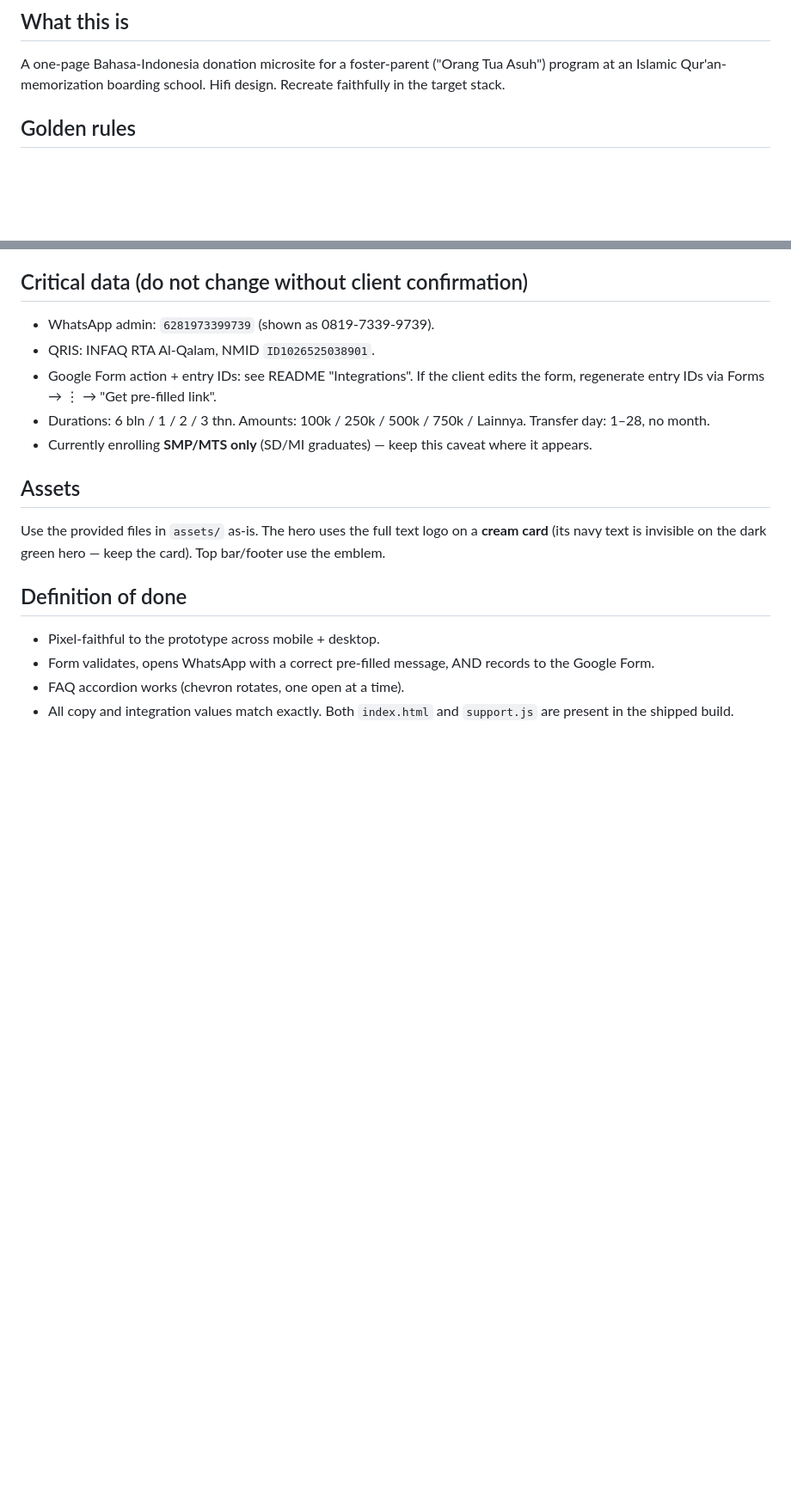
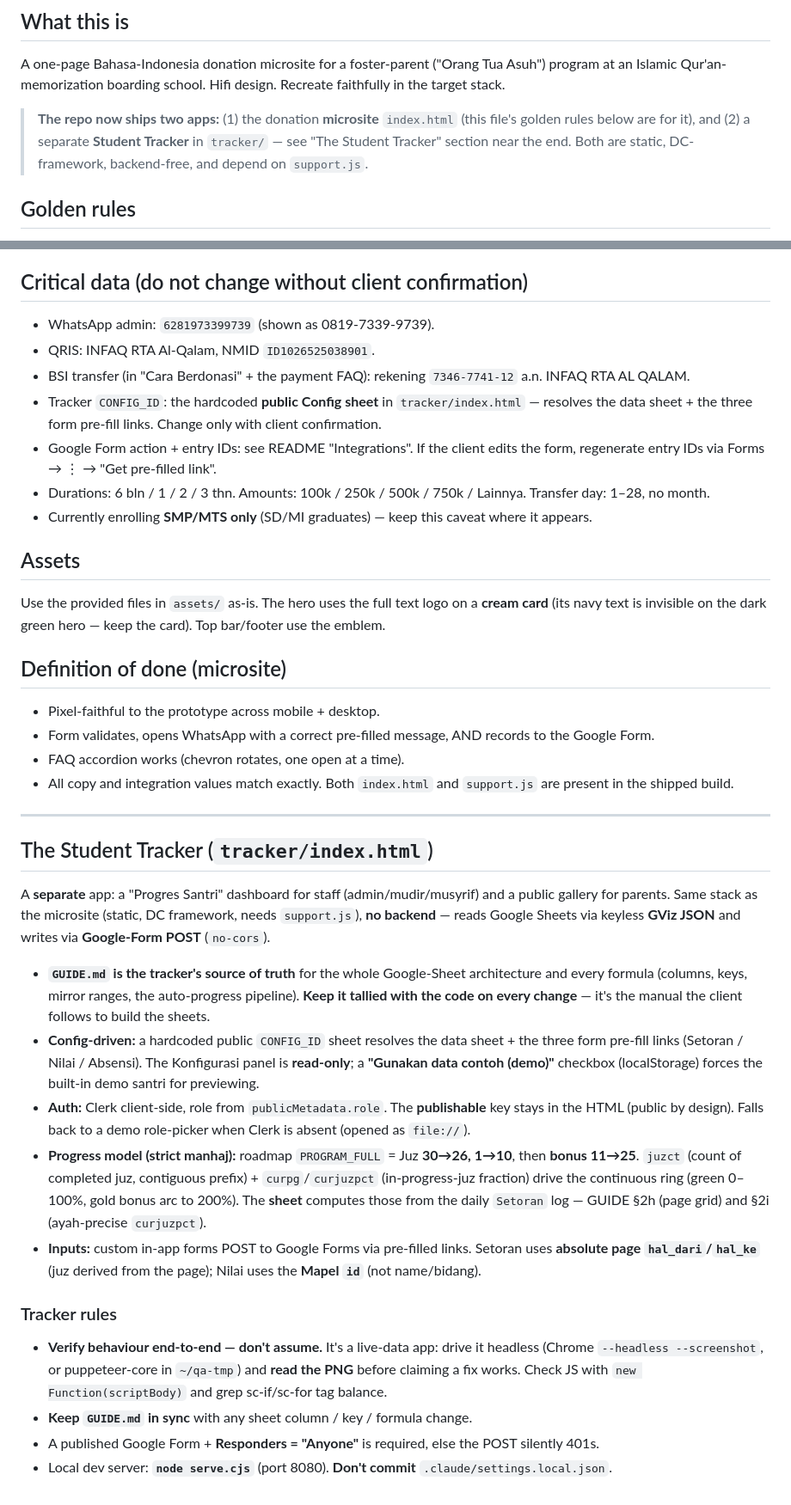
Before and after one commit to asyafalni/rta-alqalam, a Markdown page: CLAUDE.md, 2 parts joined by grey strips. Shown at 86% size. Drawn GitHub-style; blank space fills up the shorter version.

Commit message:
CLAUDE.md: document the Student Tracker (was microsite-only)
The repo now ships two apps but CLAUDE.md only covered the donation microsite.
Add a scope note up top, the BSI transfer + tracker CONFIG_ID to Critical data,
and a "The Student Tracker" section (GViz/Form-POST, Config+demo toggle, Clerk,
the strict roadmap juzct/curpg/curjuzpct progress model, hal_dari/mapel-id
inputs) plus tracker rules (verify headless, keep GUIDE tallied, serve.cjs, don't
commit settings.local.json). GUIDE.md verified already current.

Co-Authored-By: Claude Opus 4.8 <noreply@anthropic.com>

```diff
--- a/CLAUDE.md
+++ b/CLAUDE.md
@@ -6,6 +6,10 @@ Read `README.md` first — it is the full spec. This file is the short, opiniona
 ## What this is
 A one-page Bahasa-Indonesia donation microsite for a foster-parent ("Orang Tua Asuh") program at an
 Islamic Qur'an-memorization boarding school. Hifi design. Recreate faithfully in the target stack.
+
+> **The repo now ships two apps:** (1) the donation **microsite** `index.html` (this file's golden rules
+> below are for it), and (2) a separate **Student Tracker** in `tracker/` — see "The Student Tracker"
+> section near the end. Both are static, DC-framework, backend-free, and depend on `support.js`.
 
 ## Golden rules
 1. **`index.html` is the production file** (renamed from `Program Orang Tua Asuh.dc.html`).
@@ -36,6 +40,9 @@ formatted Rp strings (`toLocaleString('id-ID')`), WhatsApp link + message, Googl
 ## Critical data (do not change without client confirmation)
 - WhatsApp admin: `6281973399739` (shown as 0819-7339-9739).
 - QRIS: INFAQ RTA Al-Qalam, NMID `ID1026525038901`.
+- BSI transfer (in "Cara Berdonasi" + the payment FAQ): rekening `7346-7741-12` a.n. INFAQ RTA AL QALAM.
+- Tracker `CONFIG_ID`: the hardcoded **public Config sheet** in `tracker/index.html` — resolves the data
+  sheet + the three form pre-fill links. Change only with client confirmation.
 - Google Form action + entry IDs: see README "Integrations". If the client edits the form, regenerate
   entry IDs via Forms → ⋮ → "Get pre-filled link".
 - Durations: 6 bln / 1 / 2 / 3 thn. Amounts: 100k / 250k / 500k / 750k / Lainnya. Transfer day: 1–28, no month.
@@ -45,8 +52,38 @@ formatted Rp strings (`toLocaleString('id-ID')`), WhatsApp link + message, Googl
 Use the provided files in `assets/` as-is. The hero uses the full text logo on a **cream card**
 (its navy text is invisible on the dark green hero — keep the card). Top bar/footer use the emblem.
 
-## Definition of done
+## Definition of done (microsite)
 - Pixel-faithful to the prototype across mobile + desktop.
 - Form validates, opens WhatsApp with a correct pre-filled message, AND records to the Google Form.
 - FAQ accordion works (chevron rotates, one open at a time).
 - All copy and integration values match exactly. Both `index.html` and `support.js` are present in the shipped build.
+
+---
+
+## The Student Tracker (`tracker/index.html`)
+A **separate** app: a "Progres Santri" dashboard for staff (admin/mudir/musyrif) and a public gallery for
+parents. Same stack as the microsite (static, DC framework, needs `support.js`), **no backend** — reads
+Google Sheets via keyless **GViz JSON** and writes via **Google-Form POST** (`no-cors`).
+
+- **`GUIDE.md` is the tracker's source of truth** for the whole Google-Sheet architecture and every
+  formula (columns, keys, mirror ranges, the auto-progress pipeline). **Keep it tallied with the code on
+  every change** — it's the manual the client follows to build the sheets.
+- **Config-driven:** a hardcoded public `CONFIG_ID` sheet resolves the data sheet + the three form
+  pre-fill links (Setoran / Nilai / Absensi). The Konfigurasi panel is **read-only**; a **"Gunakan data
+  contoh (demo)"** checkbox (localStorage) forces the built-in demo santri for previewing.
+- **Auth:** Clerk client-side, role from `publicMetadata.role`. The **publishable** key stays in the HTML
+  (public by design). Falls back to a demo role-picker when Clerk is absent (opened as `file://`).
+- **Progress model (strict manhaj):** roadmap `PROGRAM_FULL` = Juz **30→26, 1→10**, then **bonus 11→25**.
+  `juzct` (count of completed juz, contiguous prefix) + `curpg`/`curjuzpct` (in-progress-juz fraction)
+  drive the continuous ring (green 0–100%, gold bonus arc to 200%). The **sheet** computes those from the
+  daily `Setoran` log — GUIDE §2h (page grid) and §2i (ayah-precise `curjuzpct`).
+- **Inputs:** custom in-app forms POST to Google Forms via pre-filled links. Setoran uses **absolute page
+  `hal_dari`/`hal_ke`** (juz derived from the page); Nilai uses the **Mapel `id`** (not name/bidang).
+
+### Tracker rules
+- **Verify behaviour end-to-end — don't assume.** It's a live-data app: drive it headless (Chrome
+  `--headless --screenshot`, or puppeteer-core in `~/qa-tmp`) and **read the PNG** before claiming a fix
+  works. Check JS with `new Function(scriptBody)` and grep sc-if/sc-for tag balance.
+- **Keep `GUIDE.md` in sync** with any sheet column / key / formula change.
+- A published Google Form + **Responders = "Anyone"** is required, else the POST silently 401s.
+- Local dev server: **`node serve.cjs`** (port 8080). **Don't commit** `.claude/settings.local.json`.
```
